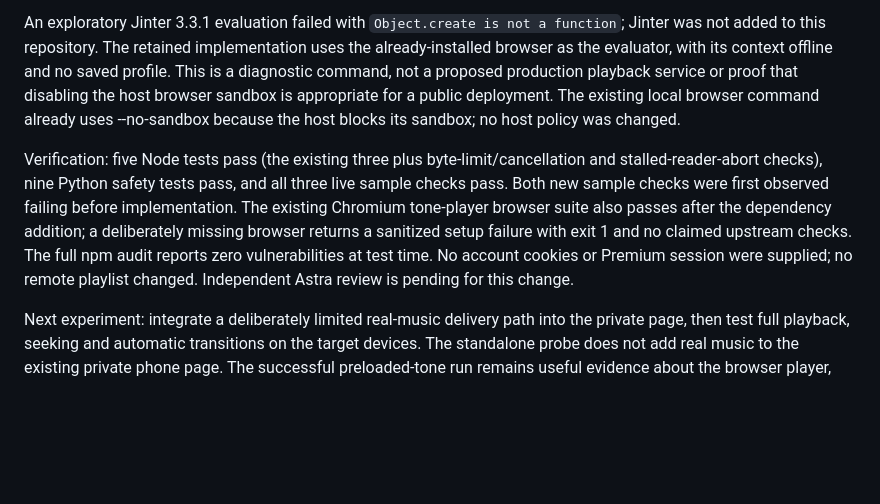
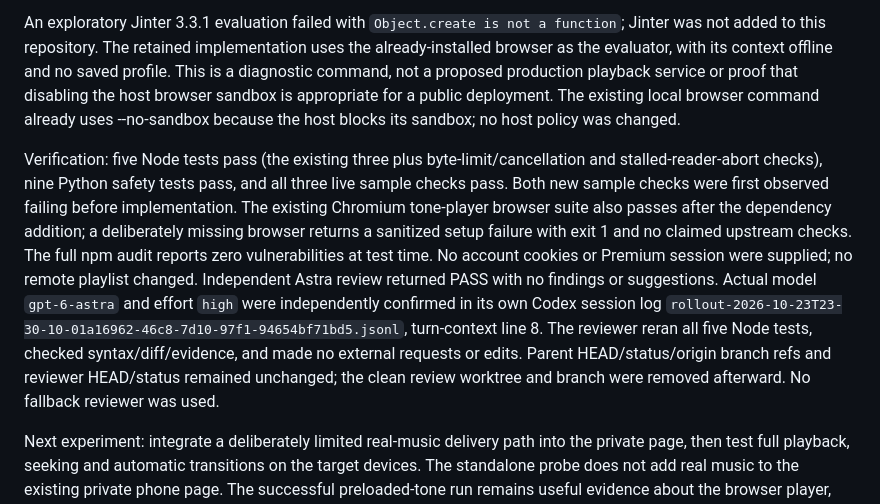
Before and after one commit to WilsonXY/coda, a Markdown page: docs/experiment-results.md, the part around the change. Drawn GitHub-style; blank space fills up the shorter version.

Commit message:
docs: record Astra review of real audio probe

```diff
--- a/docs/experiment-results.md
+++ b/docs/experiment-results.md
@@ -124,6 +124,6 @@ All three streams emitted protection status `2`. googlevideo treats that status
 
 An exploratory Jinter 3.3.1 evaluation failed with `Object.create is not a function`; Jinter was not added to this repository. The retained implementation uses the already-installed browser as the evaluator, with its context offline and no saved profile. This is a diagnostic command, not a proposed production playback service or proof that disabling the host browser sandbox is appropriate for a public deployment. The existing local browser command already uses --no-sandbox because the host blocks its sandbox; no host policy was changed.
 
-Verification: five Node tests pass (the existing three plus byte-limit/cancellation and stalled-reader-abort checks), nine Python safety tests pass, and all three live sample checks pass. Both new sample checks were first observed failing before implementation. The existing Chromium tone-player browser suite also passes after the dependency addition; a deliberately missing browser returns a sanitized setup failure with exit 1 and no claimed upstream checks. The full npm audit reports zero vulnerabilities at test time. No account cookies or Premium session were supplied; no remote playlist changed. Independent Astra review is pending for this change.
+Verification: five Node tests pass (the existing three plus byte-limit/cancellation and stalled-reader-abort checks), nine Python safety tests pass, and all three live sample checks pass. Both new sample checks were first observed failing before implementation. The existing Chromium tone-player browser suite also passes after the dependency addition; a deliberately missing browser returns a sanitized setup failure with exit 1 and no claimed upstream checks. The full npm audit reports zero vulnerabilities at test time. No account cookies or Premium session were supplied; no remote playlist changed. Independent Astra review returned PASS with no findings or suggestions. Actual model `gpt-6-astra` and effort `high` were independently confirmed in its own Codex session log `rollout-2026-10-23T23-30-10-01a16962-46c8-7d10-97f1-94654bf71bd5.jsonl`, turn-context line 8. The reviewer reran all five Node tests, checked syntax/diff/evidence, and made no external requests or edits. Parent HEAD/status/origin branch refs and reviewer HEAD/status remained unchanged; the clean review worktree and branch were removed afterward. No fallback reviewer was used.
 
 Next experiment: integrate a deliberately limited real-music delivery path into the private page, then test full playback, seeking and automatic transitions on the target devices. The standalone probe does not add real music to the existing private phone page. The successful preloaded-tone run remains useful evidence about the browser player, separate from this media-source test.
```
